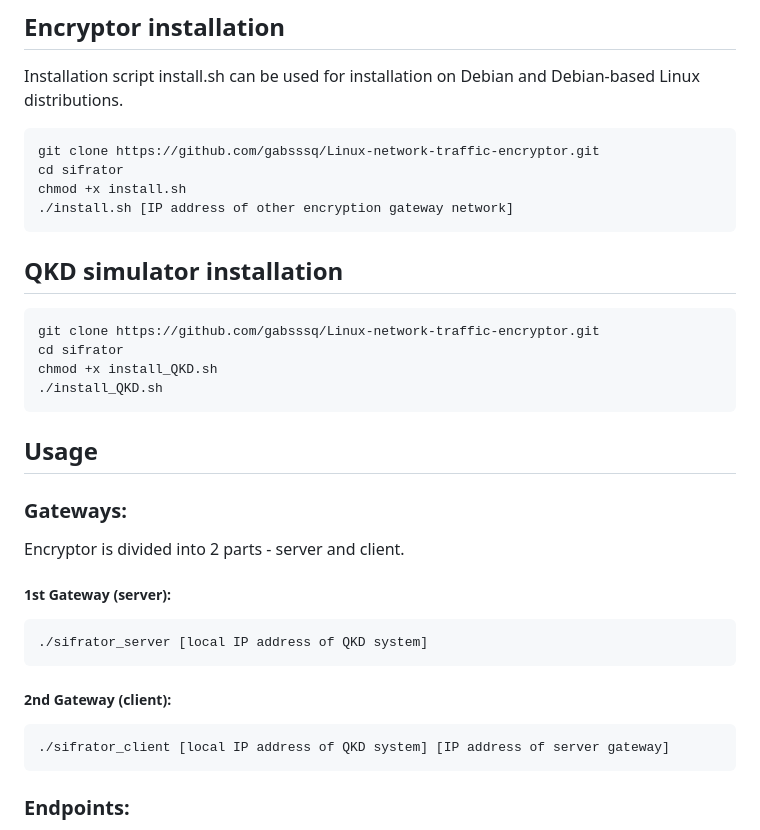
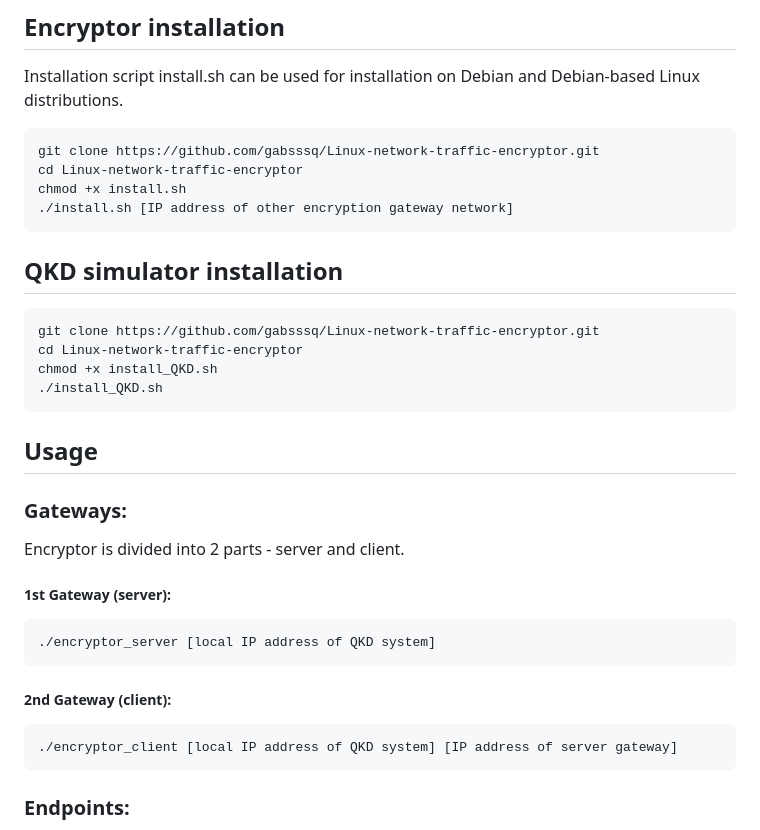
Before and after one commit to gabsssq/Linux-network-traffic-encryptor, a Markdown page: README.md, the part around one of its changes. GitHub-like rendering.

````diff
--- a/README.md
+++ b/README.md
@@ -23,7 +23,7 @@ Installation script install.sh can be used for installation on Debian and Debian
 
 ```bash
 git clone https://github.com/gabsssq/Linux-network-traffic-encryptor.git
-cd sifrator
+cd Linux-network-traffic-encryptor
 chmod +x install.sh
 ./install.sh [IP address of other encryption gateway network]
 ```
@@ -31,7 +31,7 @@ chmod +x install.sh
 ## QKD simulator installation
 ```bash
 git clone https://github.com/gabsssq/Linux-network-traffic-encryptor.git
-cd sifrator
+cd Linux-network-traffic-encryptor
 chmod +x install_QKD.sh
 ./install_QKD.sh
 ```
@@ -41,12 +41,12 @@ chmod +x install_QKD.sh
 Encryptor is divided into 2 parts - server and client.
 ##### 1st Gateway (server):
 ```bash
-./sifrator_server [local IP address of QKD system]
+./encryptor_server [local IP address of QKD system]
 ```
 
 ##### 2nd Gateway (client):
 ```bash
-./sifrator_client [local IP address of QKD system] [IP address of server gateway]
+./encryptor_client [local IP address of QKD system] [IP address of server gateway]
 ```
 
 ### Endpoints:
````
Also changed, not shown: other parts of README.md (+1 -1 lines).
